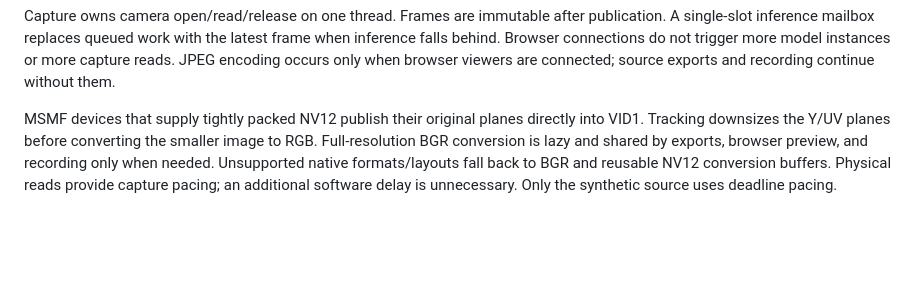
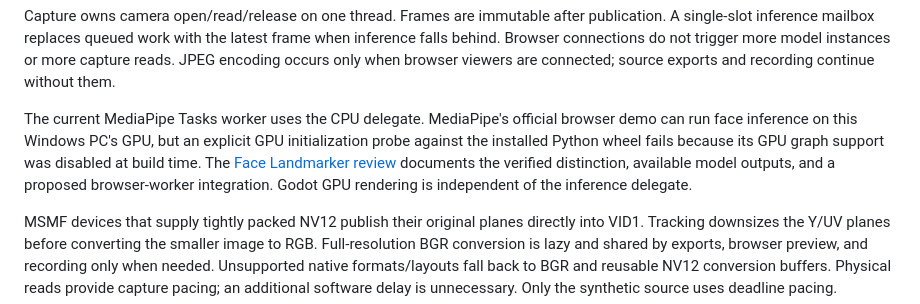
Before and after one commit to saki2fifty/LenzForge, a Markdown page: docs/ARCHITECTURE.md, the part around the change. Rendered like a GitHub page; blank space fills up the shorter version.

````diff
--- a/docs/ARCHITECTURE.md
+++ b/docs/ARCHITECTURE.md
@@ -26,6 +26,8 @@ flowchart LR
 ```
 
 Capture owns camera open/read/release on one thread. Frames are immutable after publication. A single-slot inference mailbox replaces queued work with the latest frame when inference falls behind. Browser connections do not trigger more model instances or more capture reads. JPEG encoding occurs only when browser viewers are connected; source exports and recording continue without them.
+
+The current MediaPipe Tasks worker uses the CPU delegate. MediaPipe's official browser demo can run face inference on this Windows PC's GPU, but an explicit GPU initialization probe against the installed Python wheel fails because its GPU graph support was disabled at build time. The [Face Landmarker review](MEDIAPIPE_FACE_LANDMARKER.md) documents the verified distinction, available model outputs, and a proposed browser-worker integration. Godot GPU rendering is independent of the inference delegate.
 
 MSMF devices that supply tightly packed NV12 publish their original planes directly into VID1. Tracking downsizes the Y/UV planes before converting the smaller image to RGB. Full-resolution BGR conversion is lazy and shared by exports, browser preview, and recording only when needed. Unsupported native formats/layouts fall back to BGR and reusable NV12 conversion buffers. Physical reads provide capture pacing; an additional software delay is unnecessary. Only the synthetic source uses deadline pacing.
 
````
Also changed, not shown: README.md (+1 -1 lines), docs/MEDIAPIPE_FACE_LANDMARKER.md (added, +117 -0 lines).
